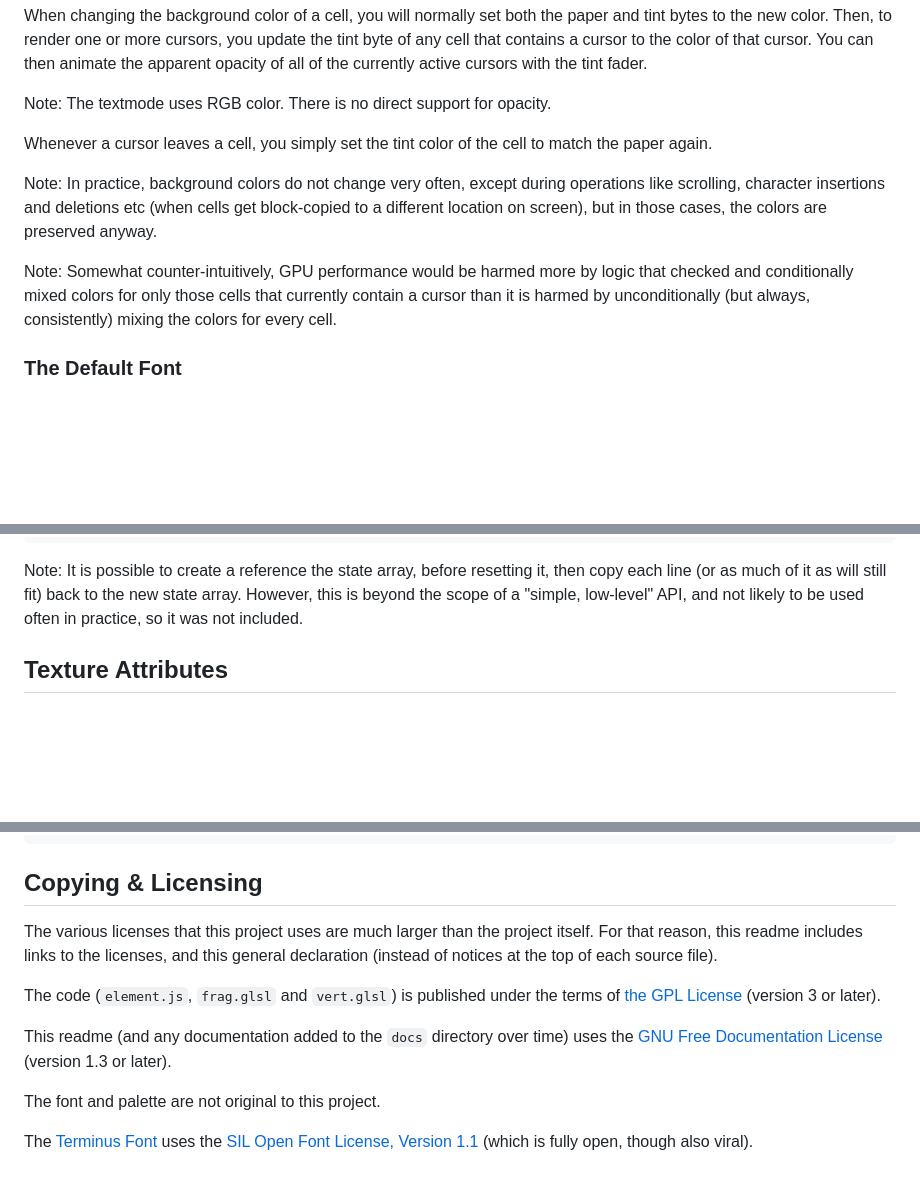
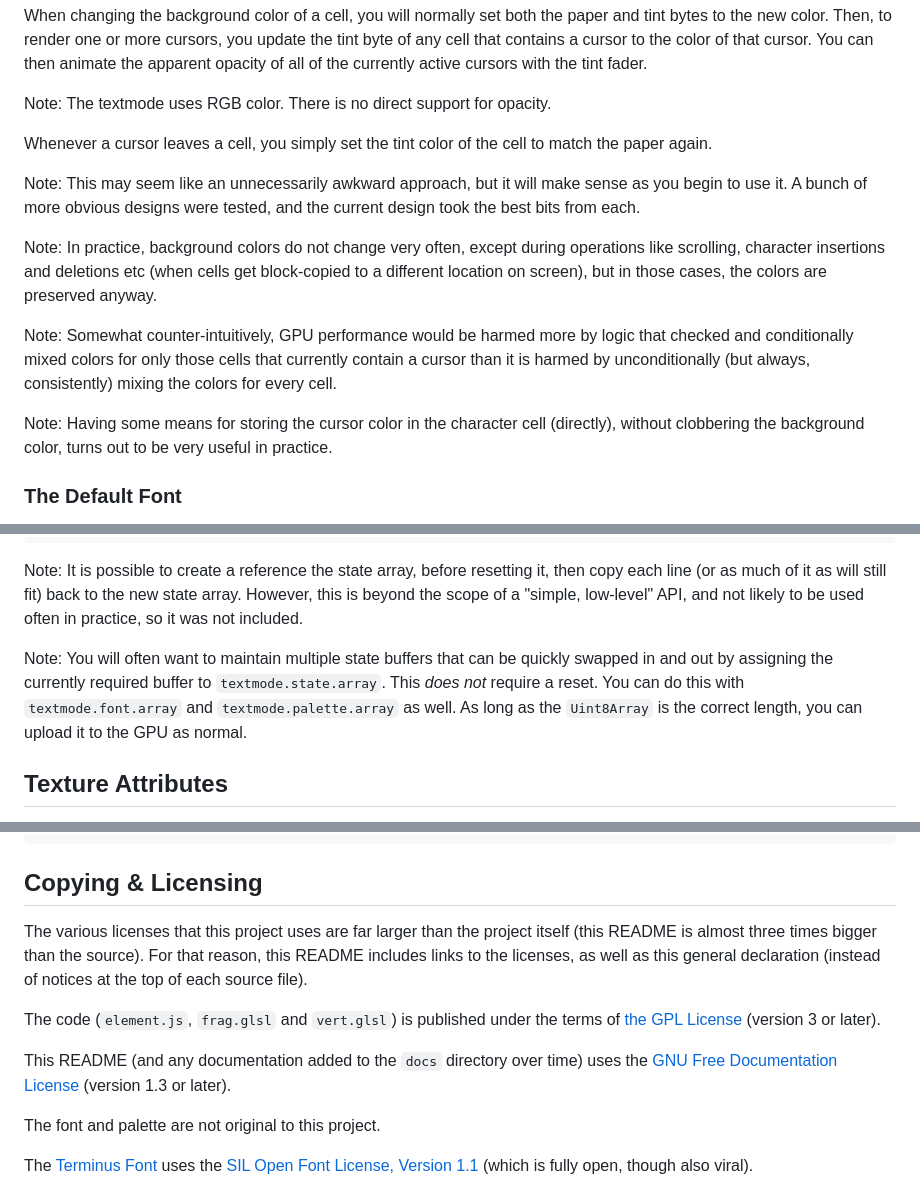
Before and after one commit to 7ombie/textmode, a Markdown page: docs/README.md, 3 parts joined by grey strips. Drawn GitHub-style; blank space fills up the shorter version.

Commit message:
Still tweaking the README (not 'readme').

```diff
--- a/docs/README.md
+++ b/docs/README.md
@@ -202,6 +202,10 @@ Note: The textmode uses RGB color. There is no direct support for opacity.
 Whenever a cursor leaves a cell, you simply set the tint color of the cell
 to match the paper again.
 
+Note: This may seem like an unnecessarily awkward approach, but it will make
+sense as you begin to use it. A bunch of more obvious designs were tested,
+and the current design took the best bits from each.
+
 Note: In practice, background colors do not change very often, except during
 operations like scrolling, character insertions and deletions etc (when cells
 get block-copied to a different location on screen), but in those cases, the
@@ -211,6 +215,10 @@ Note: Somewhat counter-intuitively, GPU performance would be harmed more by
 logic that checked and conditionally mixed colors for only those cells that
 currently contain a cursor than it is harmed by unconditionally (but always,
 consistently) mixing the colors for every cell.
+
+Note: Having some means for storing the cursor color in the character cell
+(directly), without clobbering the background color, turns out to be very
+useful in practice.
 
 ### The Default Font
 
@@ -300,6 +308,13 @@ it, then copy each line (or as much of it as will still fit) back to the new
 state array. However, this is beyond the scope of a "simple, low-level" API,
 and not likely to be used often in practice, so it was not included.
 
+Note: You will often want to maintain multiple state buffers that can be
+quickly swapped in and out by assigning the currently required buffer to
+`textmode.state.array`. This *does not* require a reset. You can do this
+with `textmode.font.array` and `textmode.palette.array` as well. As long
+as the `Uint8Array` is the correct length, you can upload it to the GPU
+as normal.
+
 
 Texture Attributes
 ------------------
@@ -353,14 +368,15 @@ const fontLocation = gl.getUniformLocation(textmode.program, "font");
 Copying & Licensing
 -------------------
 
-The various licenses that this project uses are much larger than the project
-itself. For that reason, this readme includes links to the licenses, and this
-general declaration (instead of notices at the top of each source file).
+The various licenses that this project uses are far larger than the project
+itself (this README is almost three times bigger than the source). For that
+reason, this README includes links to the licenses, as well as this general
+declaration (instead of notices at the top of each source file).
 
 The code (`element.js`, `frag.glsl` and `vert.glsl`) is published under the
 terms of [the GPL License][3] (version 3 or later).
 
-This readme (and any documentation added to the `docs` directory over time)
+This README (and any documentation added to the `docs` directory over time)
 uses the [GNU Free Documentation License][8] (version 1.3 or later).
 
 The font and palette are not original to this project.
```
Also changed, not shown: other parts of docs/README.md (+3 -3 lines).
